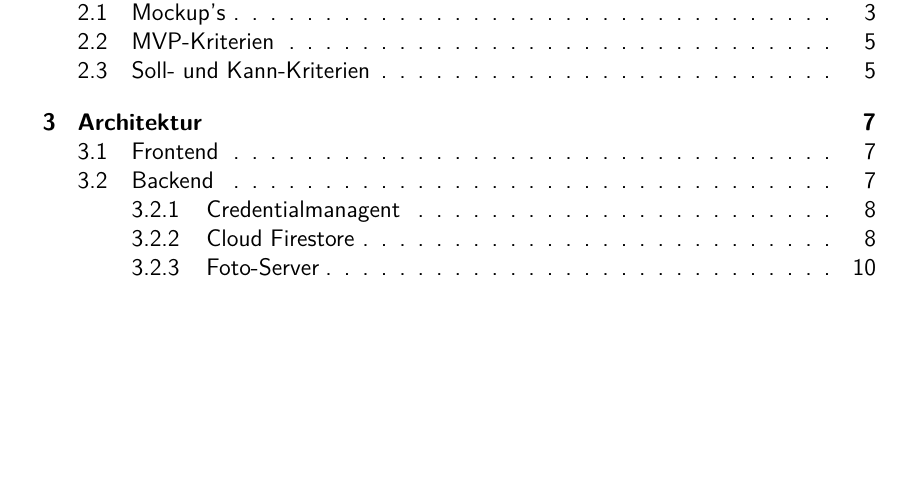
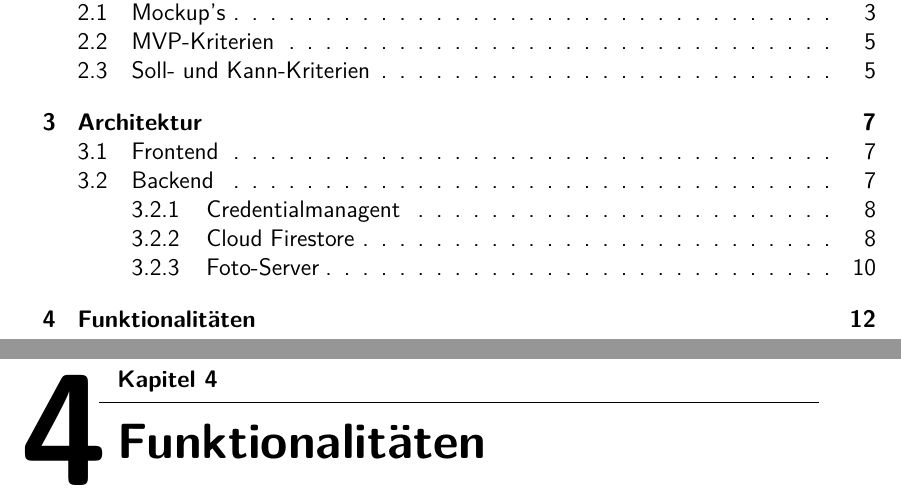
Before and after one commit to DHBW-Geogram/LATEX_Dokumentation, a LaTeX document (Geogram.tex, which reads chapters/4-Funktionalitäten.tex): part of page 2 of 14 before the commit and two parts of pages 2 and 15 of 15 after it, the two joined at a grey line, cut so that both start at the same text, the shorter picture padded with empty space. Compiled offline with pdfLaTeX.

Commit message:
add new empty-capter

```diff
--- /dev/null
+++ b/chapters/4-Funktionalitäten.tex
@@ -0,0 +1 @@
+\chapter{Funktionalitäten\label{chap4:Viertes-Kapitel}}
```
Also changed, not shown: chapters/0-Input.tex (+1 -0 lines), Geogram.pdf.
